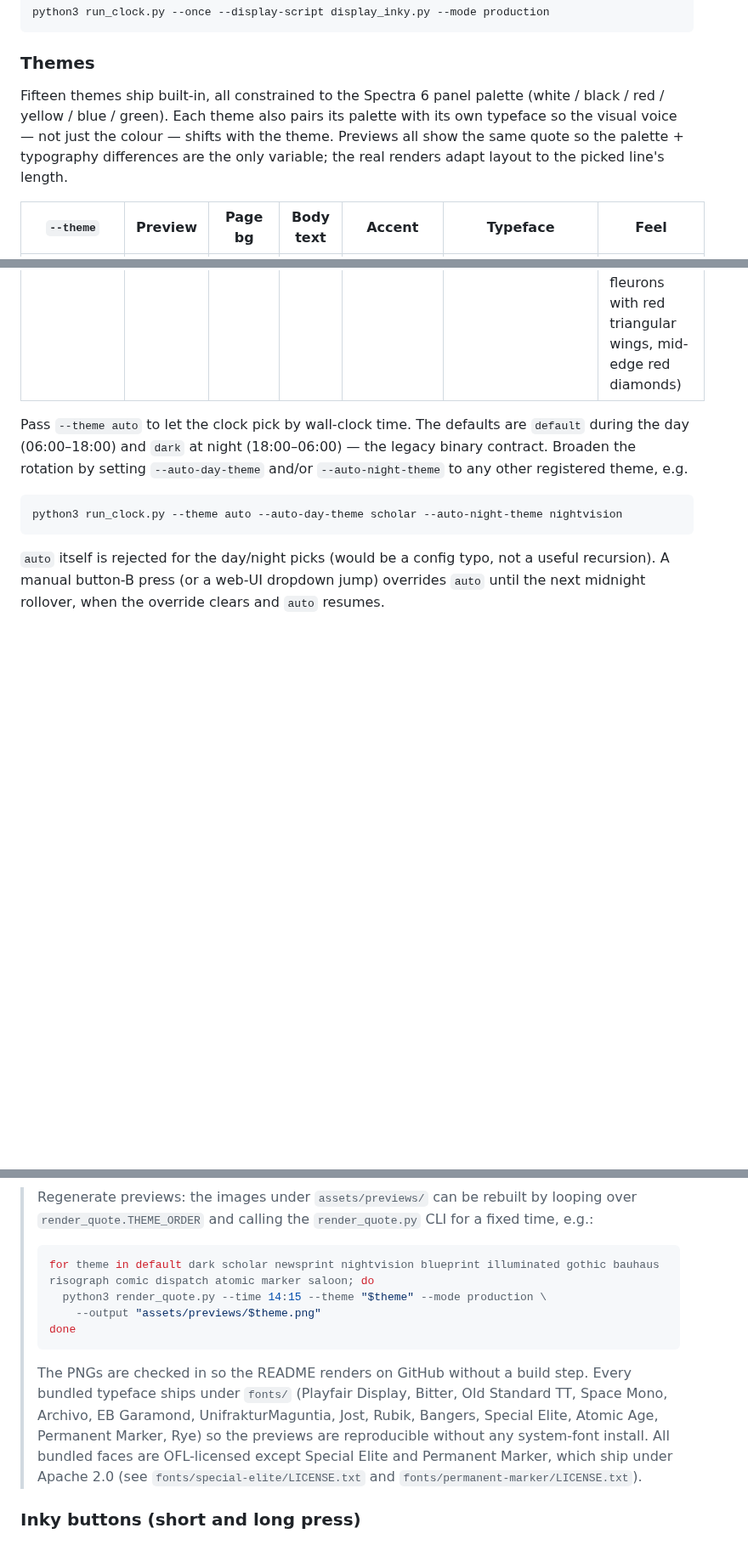
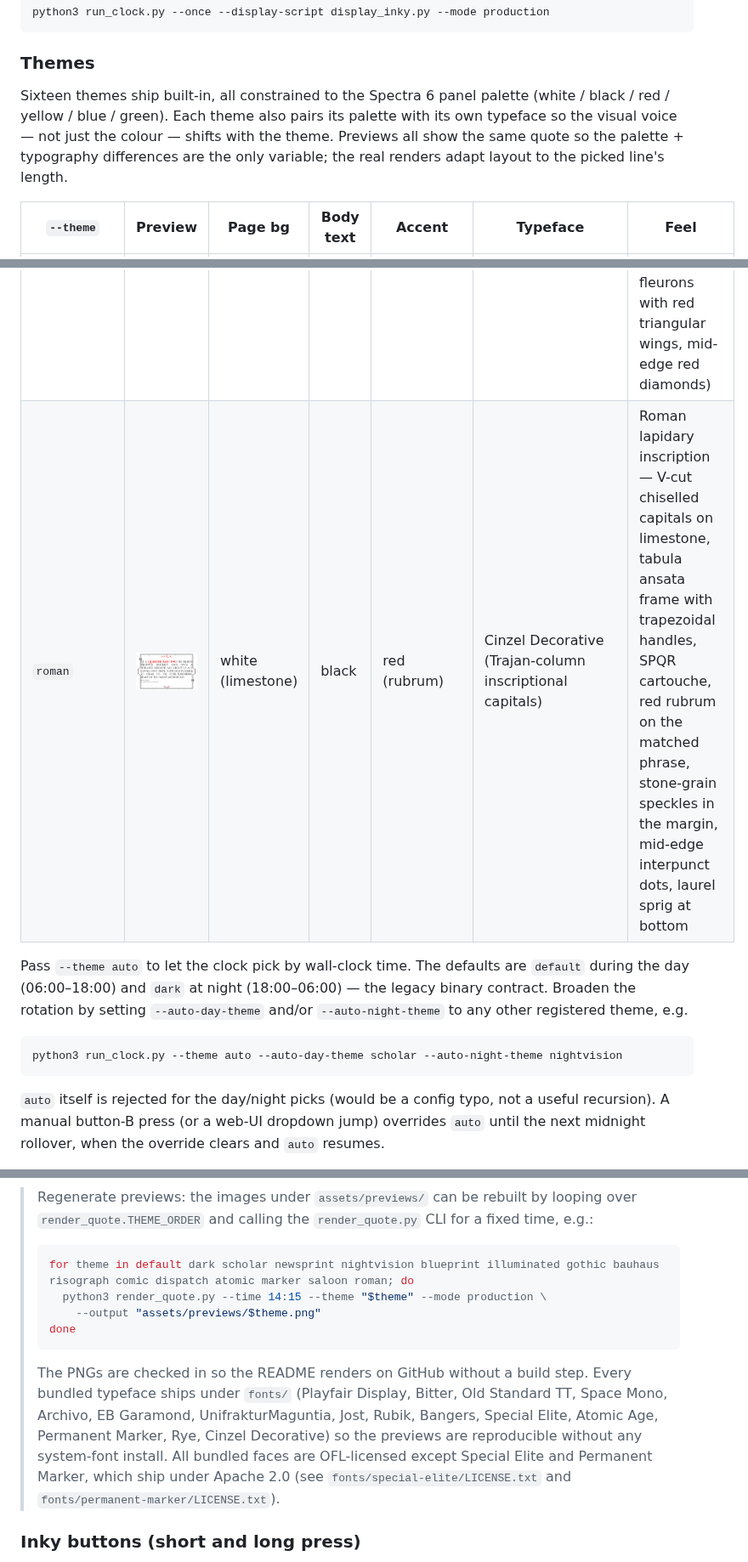
Before and after one commit to gkoch02/Idle-Hours, a Markdown page: README.md, 3 parts joined by grey strips. Shown at 85% size. GitHub-like rendering; pictures changed too: assets/previews/roman.png (added); blank space fills up the shorter version.

Commit message:
Add roman theme preview to README themes table
Rendered with --time 14:15 --mode production to match the existing
gallery PNGs. Bumps the table caption from "Fifteen" to "Sixteen"
themes and extends the regenerator-loop snippet + bundled-fonts
list to include roman / Cinzel Decorative.

````diff
--- a/README.md
+++ b/README.md
@@ -253,7 +253,7 @@ python3 run_clock.py --once --display-script display_inky.py --mode production
 
 ### Themes
 
-Fifteen themes ship built-in, all constrained to the Spectra 6 panel palette (white / black / red / yellow / blue / green). Each theme also pairs its palette with its own typeface so the visual voice — not just the colour — shifts with the theme. Previews all show the same quote so the palette + typography differences are the only variable; the real renders adapt layout to the picked line's length.
+Sixteen themes ship built-in, all constrained to the Spectra 6 panel palette (white / black / red / yellow / blue / green). Each theme also pairs its palette with its own typeface so the visual voice — not just the colour — shifts with the theme. Previews all show the same quote so the palette + typography differences are the only variable; the real renders adapt layout to the picked line's length.
 
 | `--theme`     | Preview | Page bg | Body text | Accent  | Typeface         | Feel                                          |
 |---------------|---------|---------|-----------|---------|------------------|-----------------------------------------------|
@@ -272,6 +272,7 @@ Fifteen themes ship built-in, all constrained to the Spectra 6 panel palette (wh
 | `atomic`      | <img src="assets/previews/atomic.png" width="240" alt="atomic theme preview">           | green   | black     | red     | Atomic Age (1950s display)           | Mid-century atomic age — Sputnik-green ground, chunky display body, rounded Googie frame with a centred atom symbol at top and twin starbursts at the mid-edges |
 | `marker`      | <img src="assets/previews/marker.png" width="240" alt="marker theme preview">           | white   | black     | blue    | Permanent Marker (hand-drawn)        | Fridge-doodle Sharpie hand — multi-colour dashed perimeter, four corner asterisks (red / blue / green / yellow), and yellow + green mid-edge marker dots; the only theme that lights up every Spectra 6 spot colour at once |
 | `saloon`      | <img src="assets/previews/saloon.png" width="240" alt="saloon theme preview">           | white (foxed) | black | red | Rye (wood-engraved slab)             | 19th-century Wild West wanted-poster — heavy block-printed body in Rye, layered background (sparse red foxing speckles across the page, ornamented top + bottom banner bands, double-rule frame, corner fleurons with red triangular wings, mid-edge red diamonds) |
+| `roman`       | <img src="assets/previews/roman.png" width="240" alt="roman theme preview">             | white (limestone) | black | red (rubrum) | Cinzel Decorative (Trajan-column inscriptional capitals) | Roman lapidary inscription — V-cut chiselled capitals on limestone, tabula ansata frame with trapezoidal handles, SPQR cartouche, red rubrum on the matched phrase, stone-grain speckles in the margin, mid-edge interpunct dots, laurel sprig at bottom |
 
 Pass `--theme auto` to let the clock pick by wall-clock time. The defaults are `default` during the day (06:00–18:00) and `dark` at night (18:00–06:00) — the legacy binary contract. Broaden the rotation by setting `--auto-day-theme` and/or `--auto-night-theme` to any other registered theme, e.g.
 
@@ -288,13 +289,13 @@ Button B cycles forward through the list and wraps; the curator web UI at `/api/
 > Regenerate previews: the images under `assets/previews/` can be rebuilt by looping over `render_quote.THEME_ORDER` and calling the `render_quote.py` CLI for a fixed time, e.g.:
 >
 > ```bash
-> for theme in default dark scholar newsprint nightvision blueprint illuminated gothic bauhaus risograph comic dispatch atomic marker saloon; do
+> for theme in default dark scholar newsprint nightvision blueprint illuminated gothic bauhaus risograph comic dispatch atomic marker saloon roman; do
 >   python3 render_quote.py --time 14:15 --theme "$theme" --mode production \
 >     --output "assets/previews/$theme.png"
 > done
 > ```
 >
-> The PNGs are checked in so the README renders on GitHub without a build step. Every bundled typeface ships under `fonts/` (Playfair Display, Bitter, Old Standard TT, Space Mono, Archivo, EB Garamond, UnifrakturMaguntia, Jost, Rubik, Bangers, Special Elite, Atomic Age, Permanent Marker, Rye) so the previews are reproducible without any system-font install. All bundled faces are OFL-licensed except Special Elite and Permanent Marker, which ship under Apache 2.0 (see `fonts/special-elite/LICENSE.txt` and `fonts/permanent-marker/LICENSE.txt`).
+> The PNGs are checked in so the README renders on GitHub without a build step. Every bundled typeface ships under `fonts/` (Playfair Display, Bitter, Old Standard TT, Space Mono, Archivo, EB Garamond, UnifrakturMaguntia, Jost, Rubik, Bangers, Special Elite, Atomic Age, Permanent Marker, Rye, Cinzel Decorative) so the previews are reproducible without any system-font install. All bundled faces are OFL-licensed except Special Elite and Permanent Marker, which ship under Apache 2.0 (see `fonts/special-elite/LICENSE.txt` and `fonts/permanent-marker/LICENSE.txt`).
 
 ### Inky buttons (short and long press)
 
````
